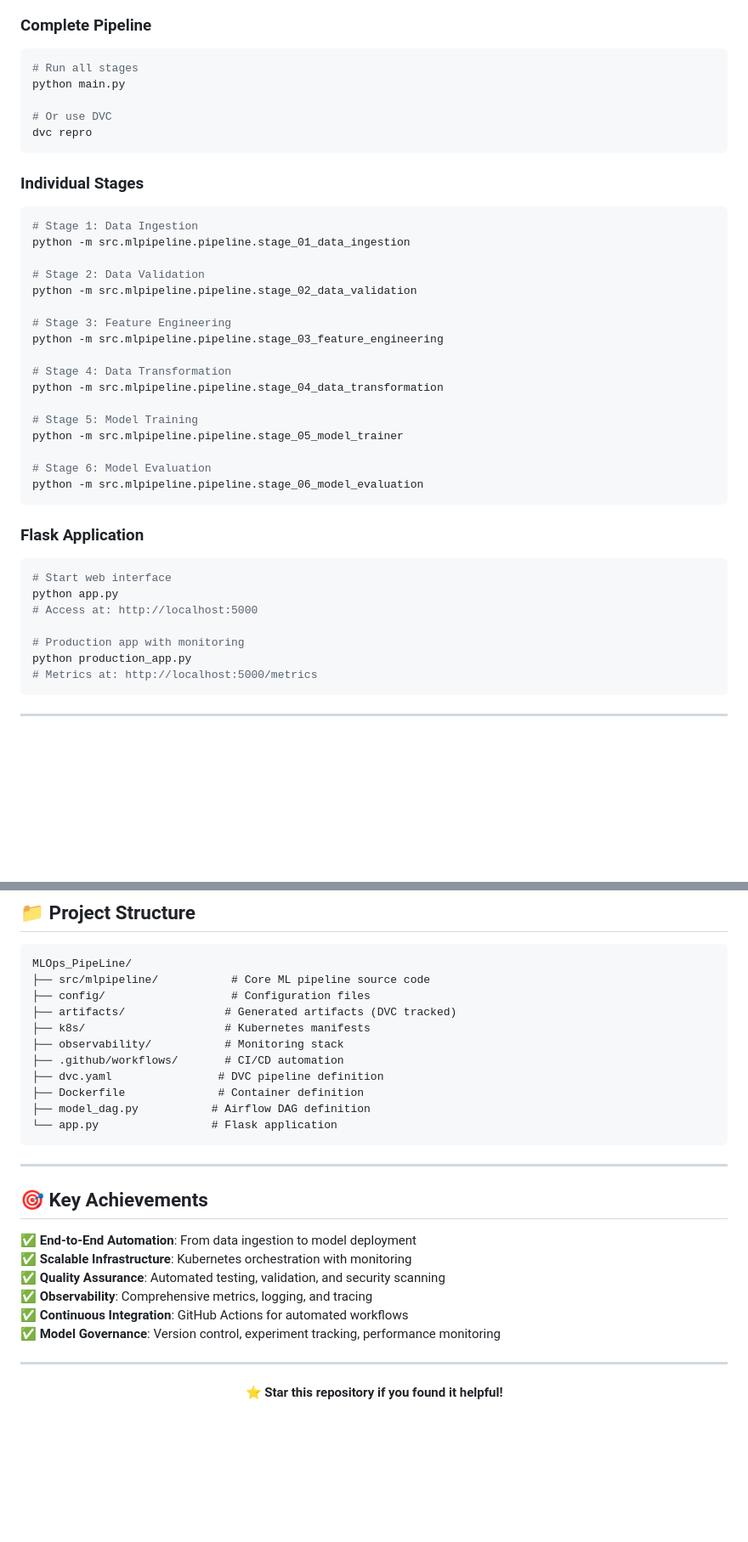
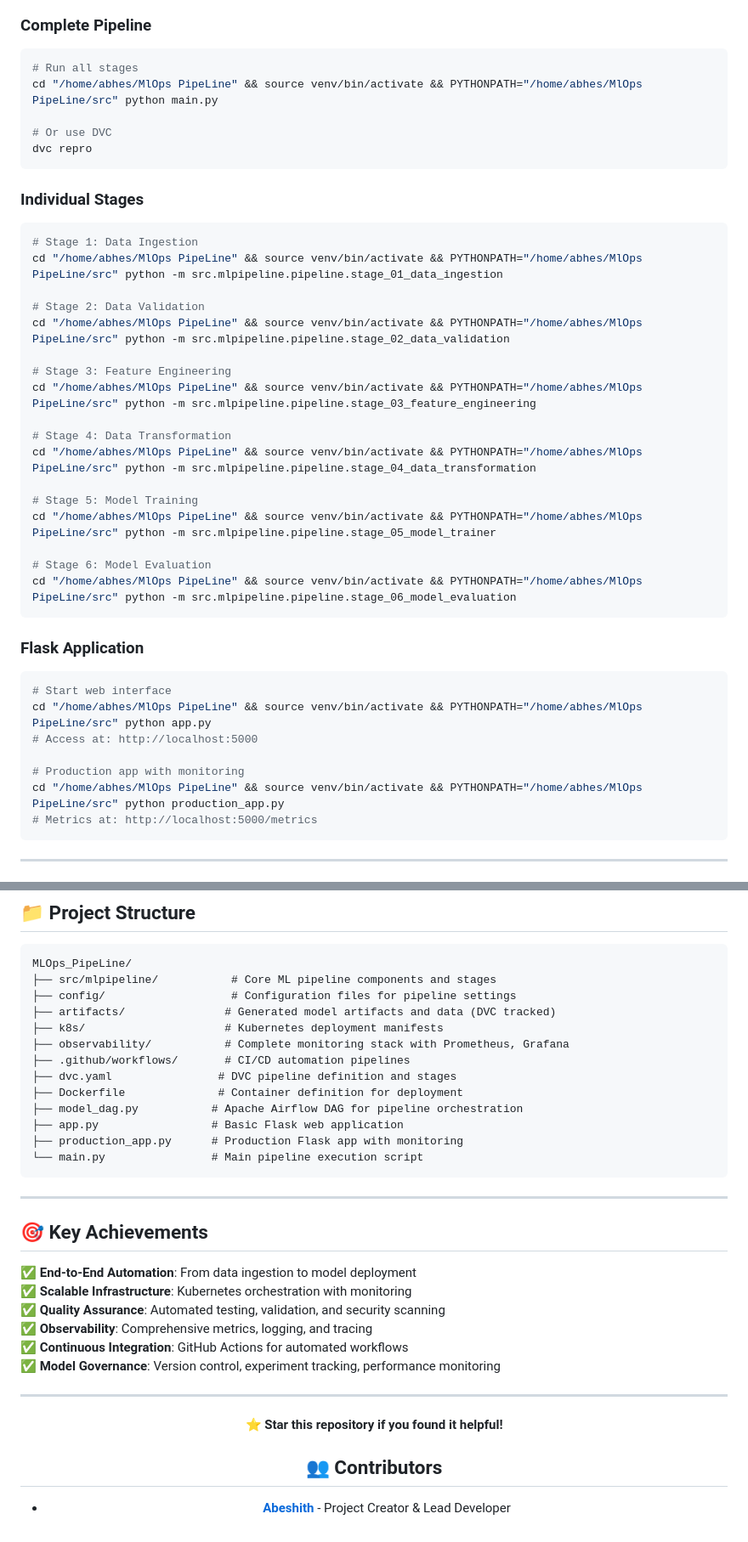
Before and after one commit to Abeshith/MLOps_PipeLine, a Markdown page: README.md, 2 parts joined by grey strips. Shown at 85% size. Drawn GitHub-style; blank space fills up the shorter version.

Commit message:
Update README and Observability: Add proper commands, contributors, and references

````diff
--- a/README.md
+++ b/README.md
@@ -79,7 +79,7 @@ pip install -r requirements.txt
 ### Complete Pipeline
 ```bash
 # Run all stages
-python main.py
+cd "/home/abhes/MlOps PipeLine" && source venv/bin/activate && PYTHONPATH="/home/abhes/MlOps PipeLine/src" python main.py
 
 # Or use DVC
 dvc repro
@@ -88,32 +88,32 @@ dvc repro
 ### Individual Stages
 ```bash
 # Stage 1: Data Ingestion
-python -m src.mlpipeline.pipeline.stage_01_data_ingestion
+cd "/home/abhes/MlOps PipeLine" && source venv/bin/activate && PYTHONPATH="/home/abhes/MlOps PipeLine/src" python -m src.mlpipeline.pipeline.stage_01_data_ingestion
 
 # Stage 2: Data Validation
-python -m src.mlpipeline.pipeline.stage_02_data_validation
+cd "/home/abhes/MlOps PipeLine" && source venv/bin/activate && PYTHONPATH="/home/abhes/MlOps PipeLine/src" python -m src.mlpipeline.pipeline.stage_02_data_validation
 
 # Stage 3: Feature Engineering
-python -m src.mlpipeline.pipeline.stage_03_feature_engineering
+cd "/home/abhes/MlOps PipeLine" && source venv/bin/activate && PYTHONPATH="/home/abhes/MlOps PipeLine/src" python -m src.mlpipeline.pipeline.stage_03_feature_engineering
 
 # Stage 4: Data Transformation
-python -m src.mlpipeline.pipeline.stage_04_data_transformation
+cd "/home/abhes/MlOps PipeLine" && source venv/bin/activate && PYTHONPATH="/home/abhes/MlOps PipeLine/src" python -m src.mlpipeline.pipeline.stage_04_data_transformation
 
 # Stage 5: Model Training
-python -m src.mlpipeline.pipeline.stage_05_model_trainer
+cd "/home/abhes/MlOps PipeLine" && source venv/bin/activate && PYTHONPATH="/home/abhes/MlOps PipeLine/src" python -m src.mlpipeline.pipeline.stage_05_model_trainer
 
 # Stage 6: Model Evaluation
-python -m src.mlpipeline.pipeline.stage_06_model_evaluation
+cd "/home/abhes/MlOps PipeLine" && source venv/bin/activate && PYTHONPATH="/home/abhes/MlOps PipeLine/src" python -m src.mlpipeline.pipeline.stage_06_model_evaluation
 ```
 
 ### Flask Application
 ```bash
 # Start web interface
-python app.py
+cd "/home/abhes/MlOps PipeLine" && source venv/bin/activate && PYTHONPATH="/home/abhes/MlOps PipeLine/src" python app.py
 # Access at: http://localhost:5000
 
 # Production app with monitoring
-python production_app.py
+cd "/home/abhes/MlOps PipeLine" && source venv/bin/activate && PYTHONPATH="/home/abhes/MlOps PipeLine/src" python production_app.py
 # Metrics at: http://localhost:5000/metrics
 ```
 
@@ -187,16 +192,18 @@ airflow standalone
 
 ```
 MLOps_PipeLine/
-├── src/mlpipeline/           # Core ML pipeline source code
-├── config/                   # Configuration files
-├── artifacts/               # Generated artifacts (DVC tracked)
-├── k8s/                     # Kubernetes manifests
-├── observability/           # Monitoring stack
-├── .github/workflows/       # CI/CD automation
-├── dvc.yaml                # DVC pipeline definition
-├── Dockerfile              # Container definition
-├── model_dag.py           # Airflow DAG definition
-└── app.py                 # Flask application
+├── src/mlpipeline/           # Core ML pipeline components and stages
+├── config/                   # Configuration files for pipeline settings
+├── artifacts/               # Generated model artifacts and data (DVC tracked)
+├── k8s/                     # Kubernetes deployment manifests
+├── observability/           # Complete monitoring stack with Prometheus, Grafana
+├── .github/workflows/       # CI/CD automation pipelines
+├── dvc.yaml                # DVC pipeline definition and stages
+├── Dockerfile              # Container definition for deployment
+├── model_dag.py           # Apache Airflow DAG for pipeline orchestration
+├── app.py                 # Basic Flask web application
+├── production_app.py      # Production Flask app with monitoring
+└── main.py                # Main pipeline execution script
 ```
 
 ---
@@ -216,4 +223,8 @@ MLOps_PipeLine/
 
 **⭐ Star this repository if you found it helpful!**
 
+## 👥 **Contributors**
+
+- **[Abeshith](https://github.com/Abeshith)** - Project Creator & Lead Developer
+
 </div>
````
Also changed, not shown: other parts of README.md (+5 -0 lines), Observability.md (+5 -2 lines).
